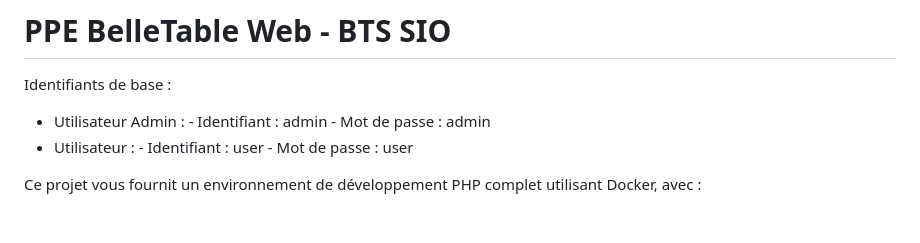
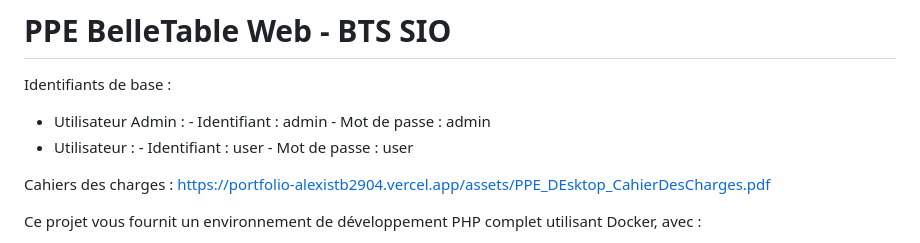
Before and after one commit to alexistb2904/PPE-BelleTable-Web, a Markdown page: README.md, the part around the change. Rendered like a GitHub page; blank space fills up the shorter version.

```diff
--- a/README.md
+++ b/README.md
@@ -7,6 +7,8 @@ Identifiants de base :
 -   Utilisateur :
         -   Identifiant : user
         -   Mot de passe : user
+
+Cahiers des charges : https://portfolio-alexistb2904.vercel.app/assets/PPE_DEsktop_CahierDesCharges.pdf
 
 Ce projet vous fournit un environnement de développement PHP complet utilisant Docker, avec :
 
```
